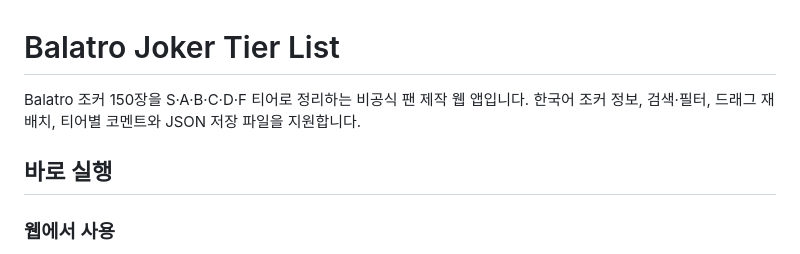
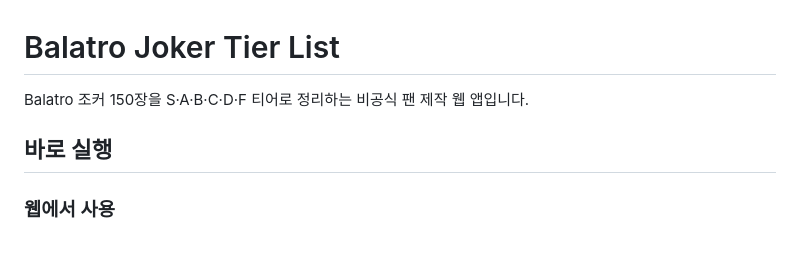
Before and after one commit to SanzuRiverr/-, a Markdown page: README.md, the part around the change. GitHub-like rendering.

Commit message:
Update README to simplify content
Removed Korean Joker information and execution instructions.

```diff
--- a/README.md
+++ b/README.md
@@ -1,10 +1,8 @@
 # Balatro Joker Tier List
 
 Balatro 조커 150장을 S·A·B·C·D·F 티어로 정리하는 비공식 팬 제작 웹 앱입니다.
-한국어 조커 정보, 검색·필터, 드래그 재배치, 티어별 코멘트와 JSON 저장 파일을 지원합니다.
 
 ## 바로 실행
-
 ### 웹에서 사용
 
 저장소 관리자가 GitHub Pages를 활성화했다면 저장소의 **About → Website** 링크를 열면 됩니다.
```
